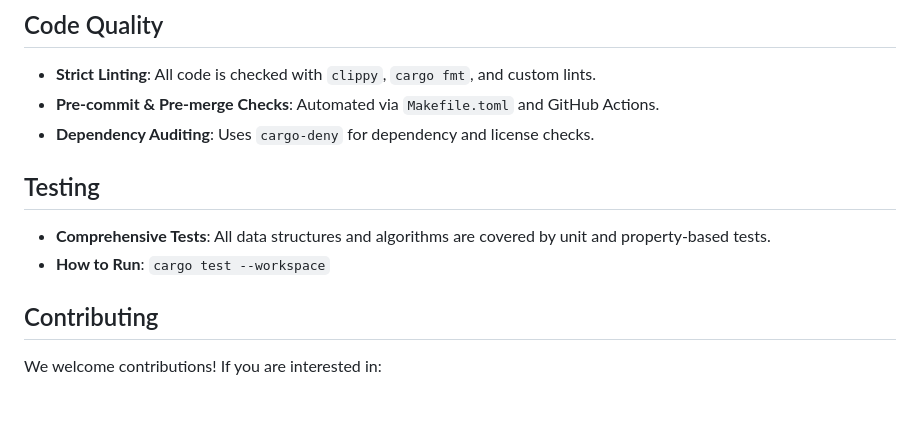
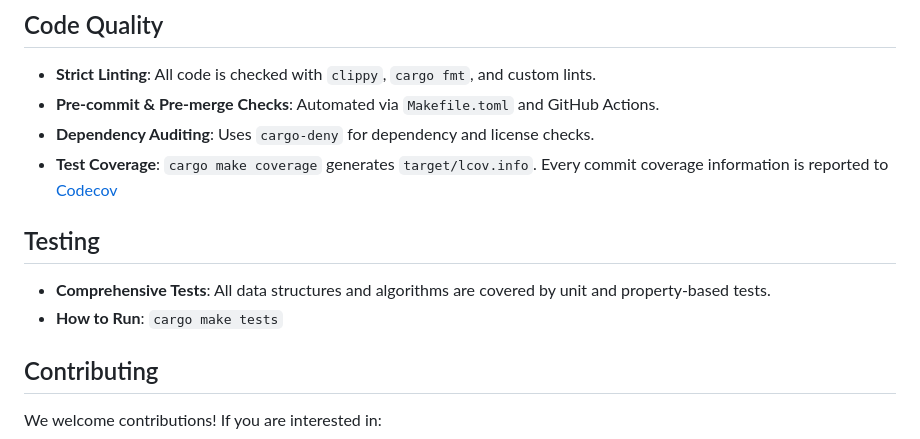
Before and after one commit to obliviouslabs/rostl, a Markdown page: README.md, the part around one of its changes. Drawn GitHub-style; blank space fills up the shorter version.

Commit message:
Adds code coverage information to readme

```diff
--- a/README.md
+++ b/README.md
@@ -77,11 +79,12 @@ All APIs are designed to be as close as possible to their standard Rust counterp
 - **Strict Linting**: All code is checked with `clippy`, `cargo fmt`, and custom lints.
 - **Pre-commit & Pre-merge Checks**: Automated via `Makefile.toml` and GitHub Actions.
 - **Dependency Auditing**: Uses `cargo-deny` for dependency and license checks.
+- **Test Coverage**: `cargo make coverage` generates `target/lcov.info`. Every commit coverage information is reported to [Codecov](https://codecov.io/gh/xtrm0/rods)
 
 ## Testing
 
 - **Comprehensive Tests**: All data structures and algorithms are covered by unit and property-based tests.
-- **How to Run**: `cargo test --workspace`
+- **How to Run**: `cargo make tests`
 
 ## Contributing
 
```
Also changed, not shown: other parts of README.md (+2 -0 lines).
